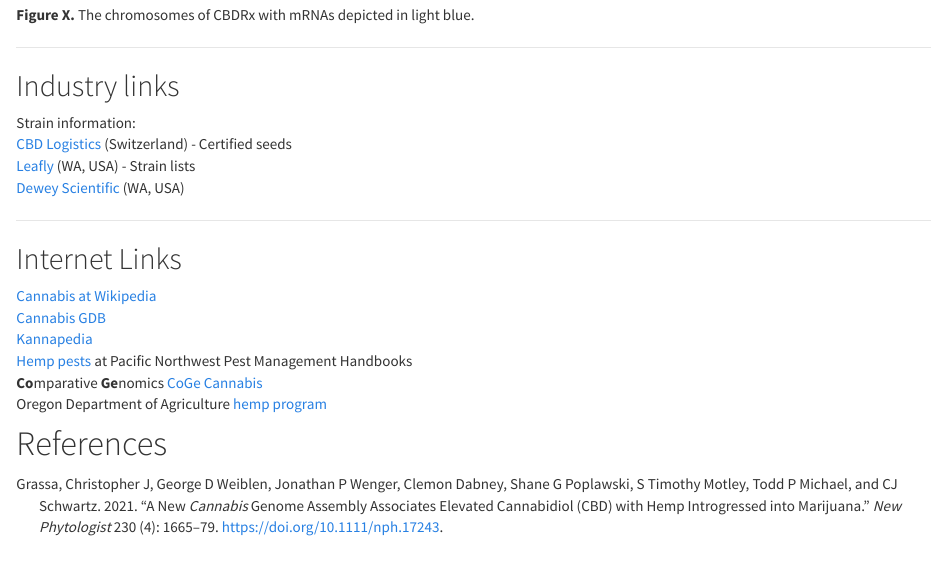
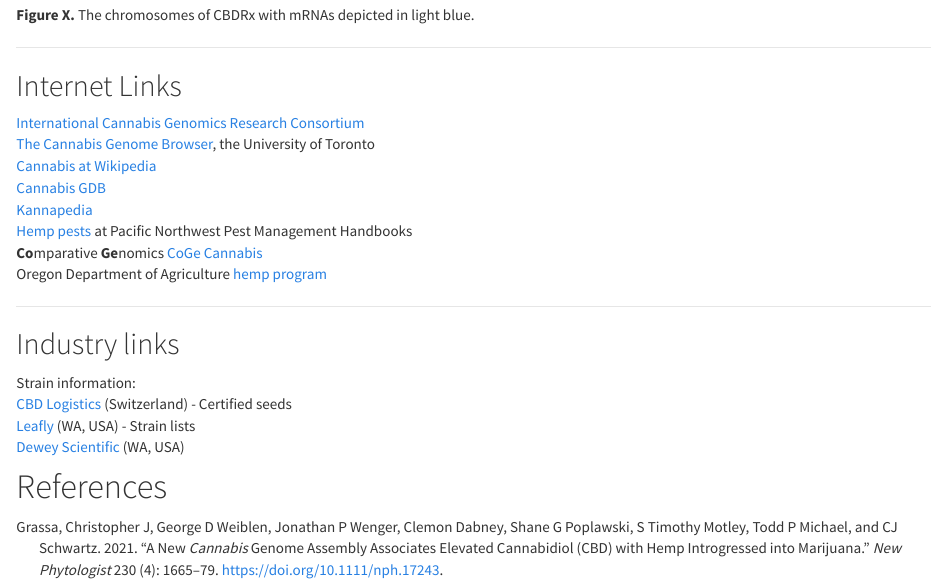
Before and after one commit to skillinp/ViningLab, an R Markdown document (hemp.Rmd): the page in a window 1100 px wide, from 2020 px down. Rendered offline with R 4.5, knitr and Pandoc, with nearby package versions.

Commit message:
added links to hemp browsers

```diff
--- a/hemp.Rmd
+++ b/hemp.Rmd
@@ -93,3 +96,15 @@
+## Internet Links
+
+
+[International Cannabis Genomics Research Consortium](https://icgrc.info/)
+[The Cannabis Genome Browser](http://genome.ccbr.utoronto.ca/), the University of Toronto
+[Cannabis at Wikipedia](https://en.wikipedia.org/wiki/Cannabis)
+[Cannabis GDB](https://gdb.supercann.net/index.php)
+[Kannapedia](https://www.kannapedia.net/)
+[Hemp pests](https://pnwhandbooks.org/insect/agronomic/hemp) at Pacific Northwest Pest Management Handbooks
+**Co**mparative **Ge**nomics [CoGe Cannabis](https://genomevolution.org/coge/SearchResults.pl?s=Cannabis&p=genome)
+Oregon Department of Agriculture [hemp program](https://www.oregon.gov/oda/programs/Hemp/Pages/default.aspx)
+
 
 ___
 
@@ -101,17 +116,6 @@
 [Leafly](https://www.leafly.com/strains/lists) (WA, USA) - Strain lists
 [Dewey Scientific](https://www.deweyscientific.com/) (WA, USA)
 
-___
-
-## Internet Links
-
-[Cannabis at Wikipedia](https://en.wikipedia.org/wiki/Cannabis)
-[Cannabis GDB](https://gdb.supercann.net/index.php)
-[Kannapedia](https://www.kannapedia.net/)
-[Hemp pests](https://pnwhandbooks.org/insect/agronomic/hemp) at Pacific Northwest Pest Management Handbooks
-**Co**mparative **Ge**nomics [CoGe Cannabis](https://genomevolution.org/coge/SearchResults.pl?s=Cannabis&p=genome)
-Oregon Department of Agriculture [hemp program](https://www.oregon.gov/oda/programs/Hemp/Pages/default.aspx)
-
 
 
 # References
```
Also changed, not shown: hemp.Rmd (3 more changed lines), 2 other files.
